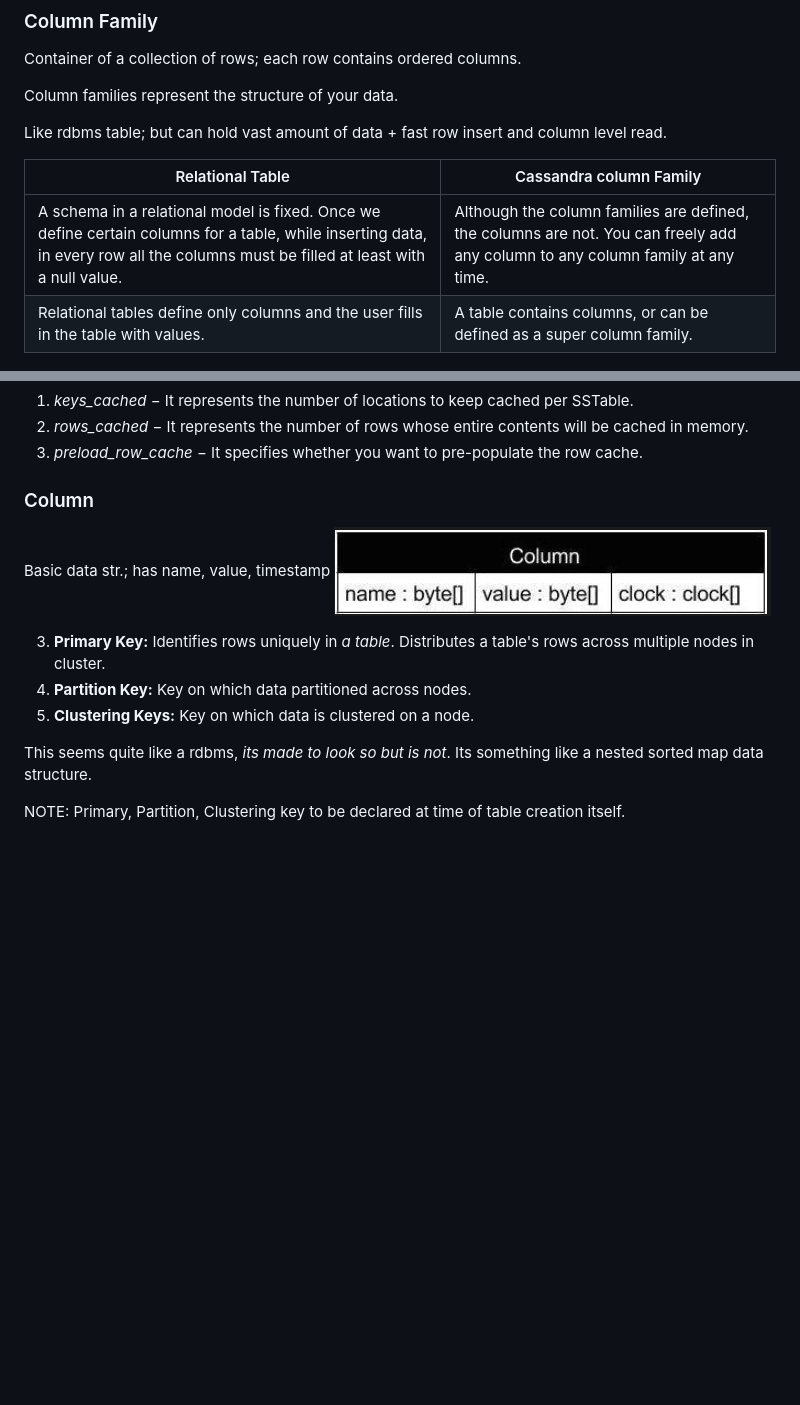
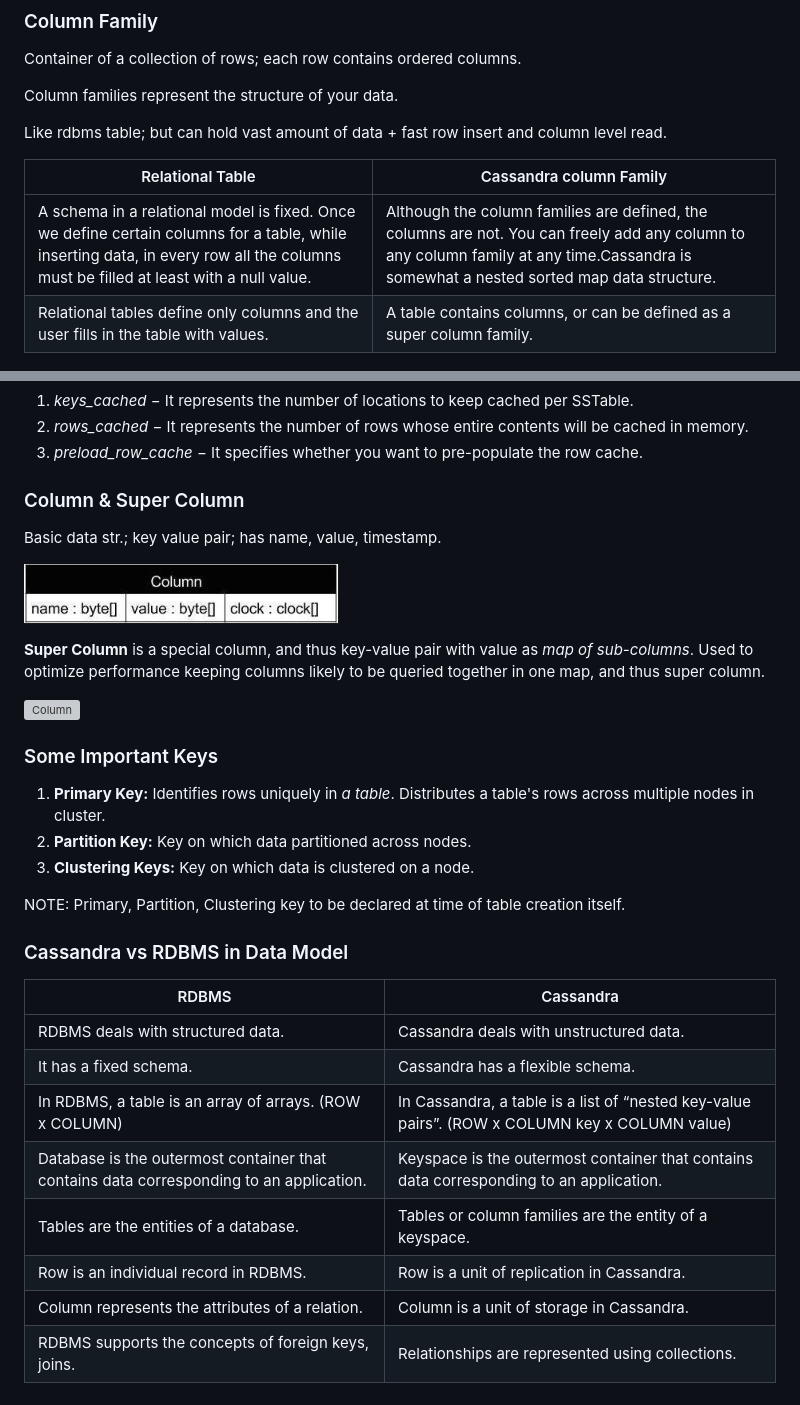
Before and after one commit to codekaust/My-Notes, a Markdown page: Cassandra DB/README.md, 2 parts joined by grey strips. Drawn GitHub-style; pictures changed too: Cassandra DB/pictures/Column.png; blank space fills up the shorter version; grey boxes are pictures that could not be loaded.

Commit message:
data model finish

```diff
--- a/Cassandra DB/README.md
+++ b/Cassandra DB/README.md
@@ -96,8 +96,9 @@ Like rdbms table; but can hold vast amount of data + fast row insert and column
 
 |Relational Table|	Cassandra column Family|
 |-|-|
-|A schema in a relational model is fixed. Once we define certain columns for a table, while inserting data, in every row all the columns must be filled at least with a null value.|Although the column families are defined, the columns are not. You can freely add any column to any column family at any time.|
-|Relational tables define only columns and the user fills in the table with values.|A table contains columns, or can be defined as a super column family.|
+|A schema in a relational model is fixed. Once we define certain columns for a table, while inserting data, in every row all the columns must be filled at least with a null value.|Although the column families are defined, the columns are not. You can freely add any column to any column family at any time.Cassandra is somewhat a nested sorted map data structure.|
+|Relational tables define only columns and the user fills in the table with values.|A table contains columns, or can be defined as a super column family. |
+
 
 ![Column_Family](https://raw.githubusercontent.com/codekaust/My-Notes/master/Cassandra%20DB/pictures/Column_Family.png)
 
@@ -106,15 +107,31 @@ Attributes:
 2. *rows_cached* − It represents the number of rows whose entire contents will be cached in memory.
 3. *preload_row_cache* − It specifies whether you want to pre-populate the row cache.
 
-### Column
-Basic data str.; has name, value, timestamp
+### Column & Super Column
+Basic data str.; key value pair; has name, value, timestamp.
+
 ![Column](https://raw.githubusercontent.com/codekaust/My-Notes/master/Cassandra%20DB/pictures/Column.png)
 
+**Super Column** is a special column, and thus key-value pair with value as *map of sub-columns*. Used to optimize performance keeping columns likely to be queried together in one map, and thus super column.
 
-3. **Primary Key:** Identifies rows uniquely in *a table*. Distributes a table's rows across multiple nodes in cluster.
-4. **Partition Key:** Key on which data partitioned across nodes.
-5. **Clustering Keys:** Key on which data is clustered on a node.
+![Column](https://raw.githubusercontent.com/codekaust/My-Notes/master/Cassandra%20DB/pictures/Super_Column.png)
 
-This seems quite like a rdbms, *its made to look so but is not*. Its something like a nested sorted map data structure.
+### Some Important Keys
+1. **Primary Key:** Identifies rows uniquely in *a table*. Distributes a table's rows across multiple nodes in cluster.
+2. **Partition Key:** Key on which data partitioned across nodes.
+3. **Clustering Keys:** Key on which data is clustered on a node.
 
 NOTE: Primary, Partition, Clustering key to be declared at time of table creation itself.
+
+### Cassandra vs RDBMS in Data Model
+
+|RDBMS|Cassandra|
+|-|-|
+|RDBMS deals with structured data.|Cassandra deals with unstructured data.|
+|It has a fixed schema.|Cassandra has a flexible schema.|
+|In RDBMS, a table is an array of arrays. (ROW x COLUMN)	|In Cassandra, a table is a list of “nested key-value pairs”. (ROW x COLUMN key x COLUMN value)|
+|Database is the outermost container that contains data corresponding to an application.|Keyspace is the outermost container that contains data corresponding to an application.|
+|Tables are the entities of a database.|Tables or column families are the entity of a keyspace.|
+|Row is an individual record in RDBMS.|Row is a unit of replication in Cassandra.|
+|Column represents the attributes of a relation.|Column is a unit of storage in Cassandra.|
+RDBMS supports the concepts of foreign keys, joins.|Relationships are represented using collections.|
```
Also changed, not shown: 1 other file.
